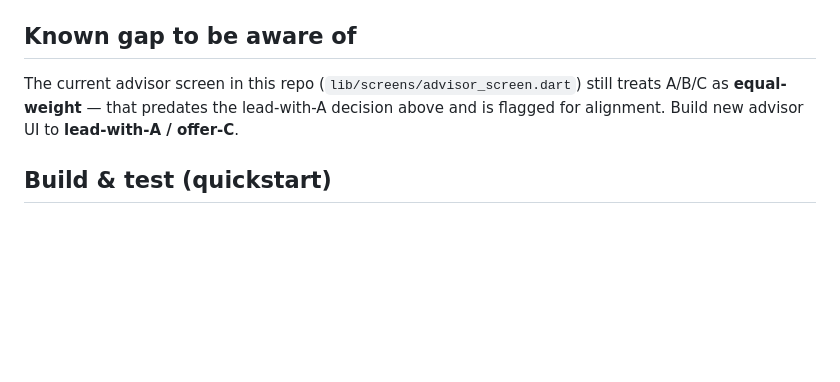
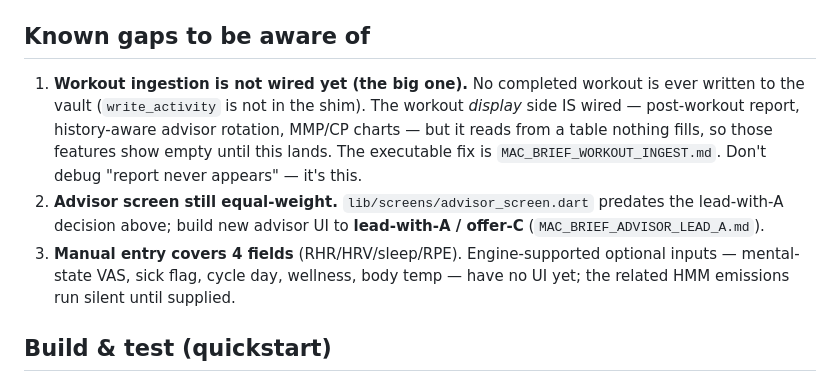
Before and after one commit to Bartveldkamp/Mivalta-flutter, a Markdown page: docs/READING_ORDER.md, the part around the change. Drawn GitHub-style; blank space fills up the shorter version.

```diff
--- a/docs/READING_ORDER.md
+++ b/docs/READING_ORDER.md
@@ -55,11 +55,21 @@ Two design decisions you must build to (founder, 2026-06-11):
 - **The Dart↔Rust boundary is load-bearing** — changes to `rust/src/api.rs` or
   `lib/rust_engine.dart` must be surfaced before editing (see `CLAUDE.md`).
 
-## Known gap to be aware of
+## Known gaps to be aware of
 
-The current advisor screen in this repo (`lib/screens/advisor_screen.dart`) still
-treats A/B/C as **equal-weight** — that predates the lead-with-A decision above
-and is flagged for alignment. Build new advisor UI to **lead-with-A / offer-C**.
+1. **Workout ingestion is not wired yet (the big one).** No completed workout is
+   ever written to the vault (`write_activity` is not in the shim). The workout
+   *display* side IS wired — post-workout report, history-aware advisor
+   rotation, MMP/CP charts — but it reads from a table nothing fills, so those
+   features show empty until this lands. The executable fix is
+   `MAC_BRIEF_WORKOUT_INGEST.md`. Don't debug "report never appears" — it's
+   this.
+2. **Advisor screen still equal-weight.** `lib/screens/advisor_screen.dart`
+   predates the lead-with-A decision above; build new advisor UI to
+   **lead-with-A / offer-C** (`MAC_BRIEF_ADVISOR_LEAD_A.md`).
+3. **Manual entry covers 4 fields** (RHR/HRV/sleep/RPE). Engine-supported
+   optional inputs — mental-state VAS, sick flag, cycle day, wellness, body
+   temp — have no UI yet; the related HMM emissions run silent until supplied.
 
 ## Build & test (quickstart)
 
```
Also changed, not shown: docs/MAC_BRIEF_WORKOUT_INGEST.md (added, +78 -0 lines).
